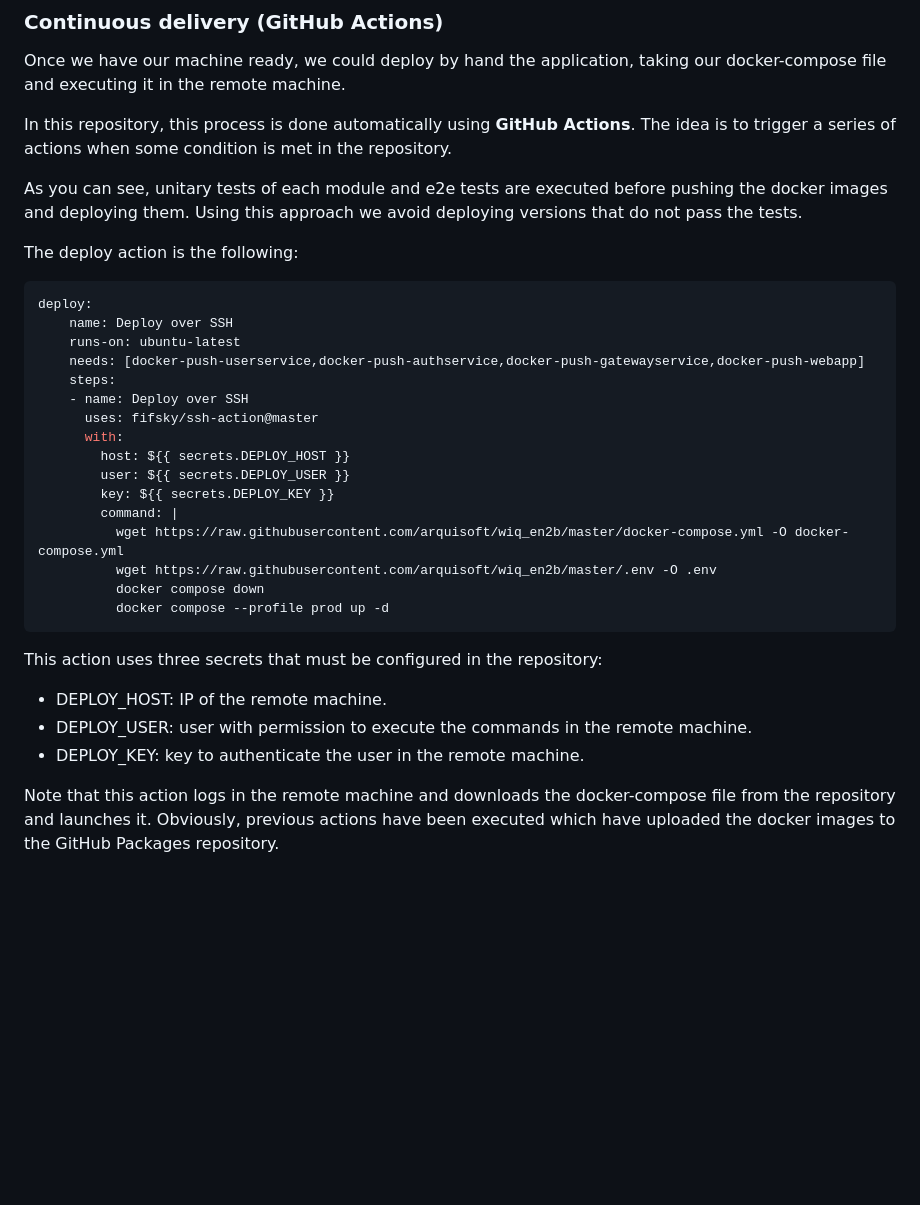
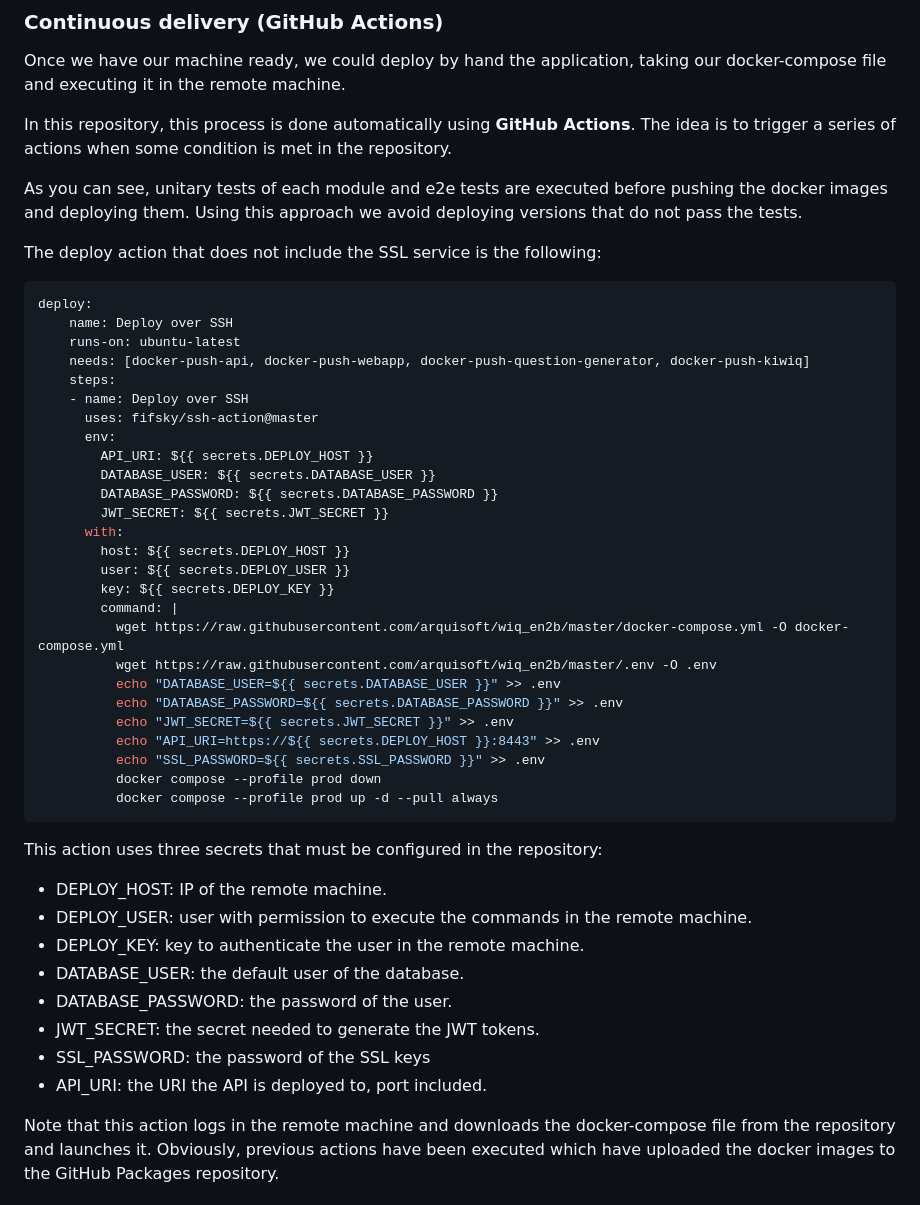
Before and after one commit to Arquisoft/wiq_en2b, a Markdown page: Quickstart.md, the part around the change printed below. GitHub-like rendering; blank space fills up the shorter version.

````diff
--- a/Quickstart.md
+++ b/Quickstart.md
@@ -68,16 +94,21 @@ In this repository, this process is done automatically using **GitHub Actions**.
 
 As you can see, unitary tests of each module and e2e tests are executed before pushing the docker images and deploying them. Using this approach we avoid deploying versions that do not pass the tests.
 
-The deploy action is the following:
+The deploy action that does not include the SSL service is the following:
 
 ```yml
 deploy:
     name: Deploy over SSH
     runs-on: ubuntu-latest
-    needs: [docker-push-userservice,docker-push-authservice,docker-push-gatewayservice,docker-push-webapp]
+    needs: [docker-push-api, docker-push-webapp, docker-push-question-generator, docker-push-kiwiq]
     steps:
     - name: Deploy over SSH
       uses: fifsky/ssh-action@master
+      env:
+        API_URI: ${{ secrets.DEPLOY_HOST }}
+        DATABASE_USER: ${{ secrets.DATABASE_USER }}
+        DATABASE_PASSWORD: ${{ secrets.DATABASE_PASSWORD }}
+        JWT_SECRET: ${{ secrets.JWT_SECRET }}
       with:
         host: ${{ secrets.DEPLOY_HOST }}
         user: ${{ secrets.DEPLOY_USER }}
@@ -85,13 +116,24 @@ deploy:
         command: |
           wget https://raw.githubusercontent.com/arquisoft/wiq_en2b/master/docker-compose.yml -O docker-compose.yml
           wget https://raw.githubusercontent.com/arquisoft/wiq_en2b/master/.env -O .env
-          docker compose down
-          docker compose --profile prod up -d
+          echo "DATABASE_USER=${{ secrets.DATABASE_USER }}" >> .env
+          echo "DATABASE_PASSWORD=${{ secrets.DATABASE_PASSWORD }}" >> .env
+          echo "JWT_SECRET=${{ secrets.JWT_SECRET }}" >> .env
+          echo "API_URI=https://${{ secrets.DEPLOY_HOST }}:8443" >> .env
+          echo "SSL_PASSWORD=${{ secrets.SSL_PASSWORD }}" >> .env
+          docker compose --profile prod down
+          docker compose --profile prod up -d --pull always
 ```
 
 This action uses three secrets that must be configured in the repository:
+
 - DEPLOY_HOST: IP of the remote machine.
 - DEPLOY_USER: user with permission to execute the commands in the remote machine.
 - DEPLOY_KEY: key to authenticate the user in the remote machine.
+- DATABASE_USER: the default user of the database.
+- DATABASE_PASSWORD: the password of the user.
+- JWT_SECRET: the secret needed to generate the JWT tokens.
+- SSL_PASSWORD: the password of the SSL keys
+- API_URI: the URI the API is deployed to, port included.
 
 Note that this action logs in the remote machine and downloads the docker-compose file from the repository and launches it. Obviously, previous actions have been executed which have uploaded the docker images to the GitHub Packages repository.
````
Also changed, not shown: other parts of Quickstart.md (+32 -6 lines).
